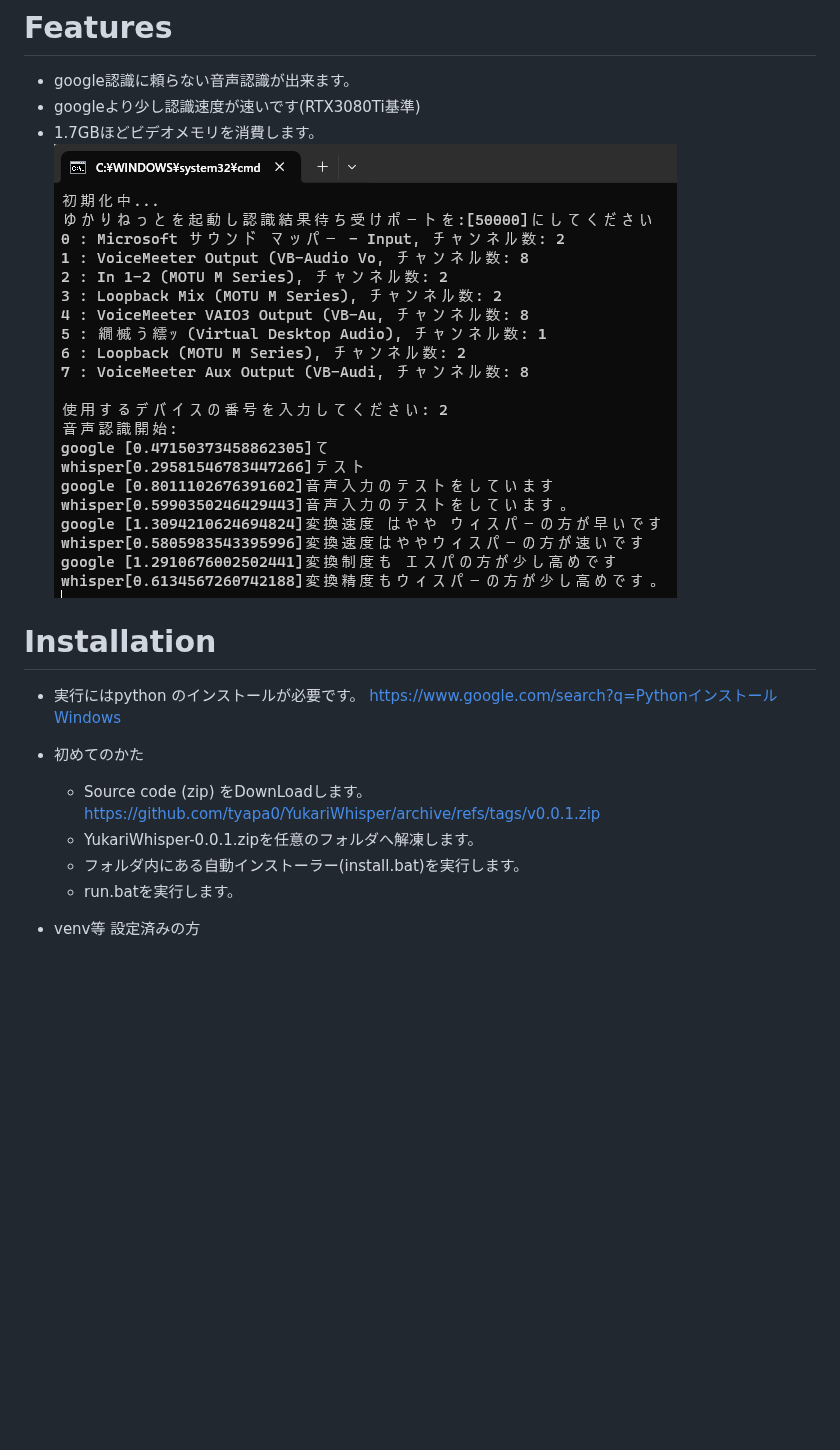
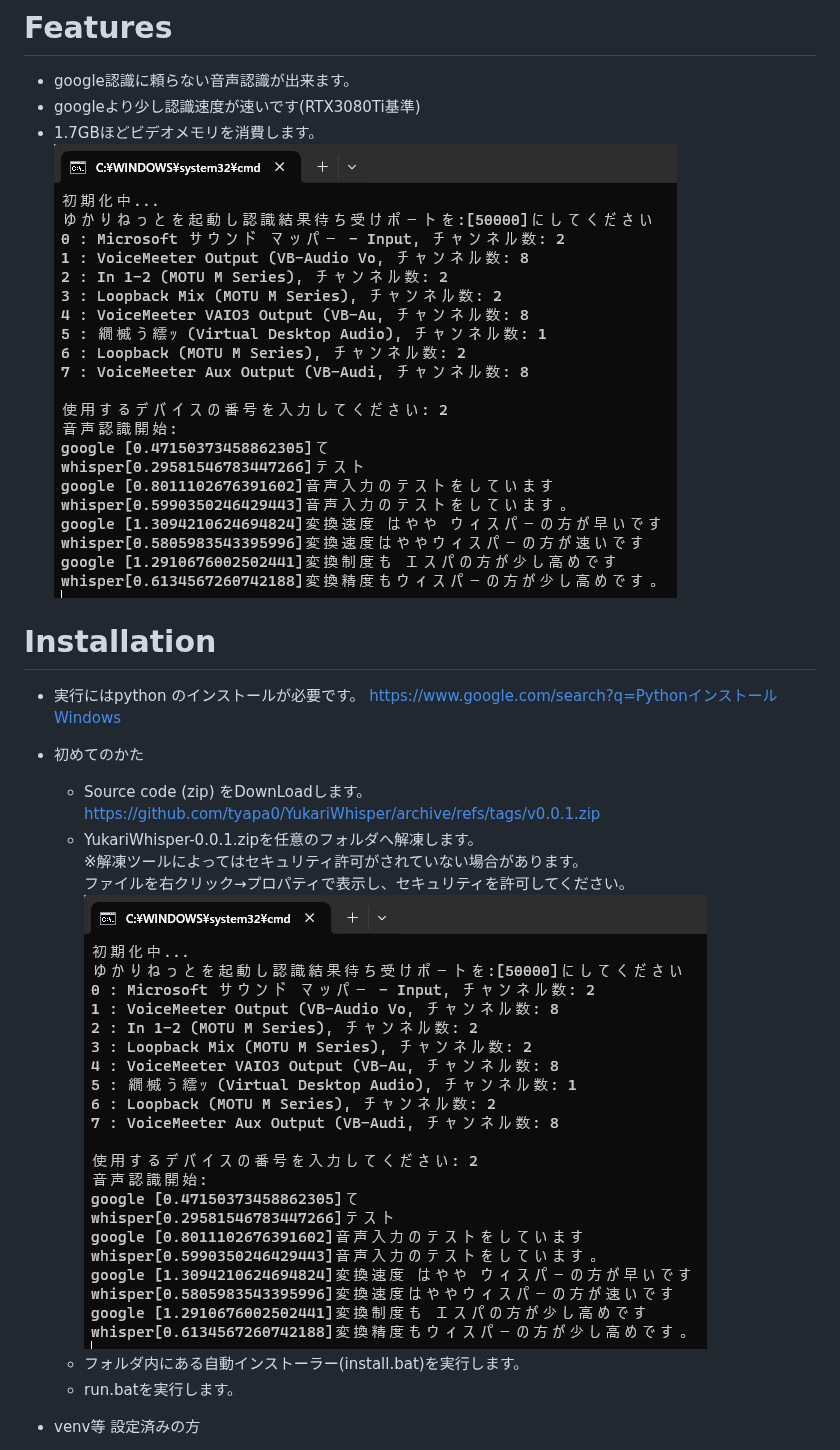
Before and after one commit to tyapa0/YukariWhisper, a Markdown page: README.md, the part around one of its changes. GitHub-like rendering; blank space fills up the shorter version.

```diff
--- a/README.md
+++ b/README.md
@@ -13,6 +13,9 @@ AI認識のFaster-Whisperをゆかりねっとや、ゆかコネNEOで使うた
 * 初めてのかた
   *  Source code (zip) をDownLoadします。 https://github.com/tyapa0/YukariWhisper/archive/refs/tags/v0.0.1.zip
   * YukariWhisper-0.0.1.zipを任意のフォルダへ解凍します。
+     ※解凍ツールによってはセキュリティ許可がされていない場合があります。
+   ファイルを右クリック→プロパティで表示し、セキュリティを許可してください。
+     ![yukarisettei04.png.](/image/YukariWhisper01.png "settei04")
   * フォルダ内にある自動インストーラー(install.bat)を実行します。
   * run.batを実行します。
 * venv等 設定済みの方
```
Also changed, not shown: other parts of README.md (+3 -3 lines), image/kyoka.png (added).
